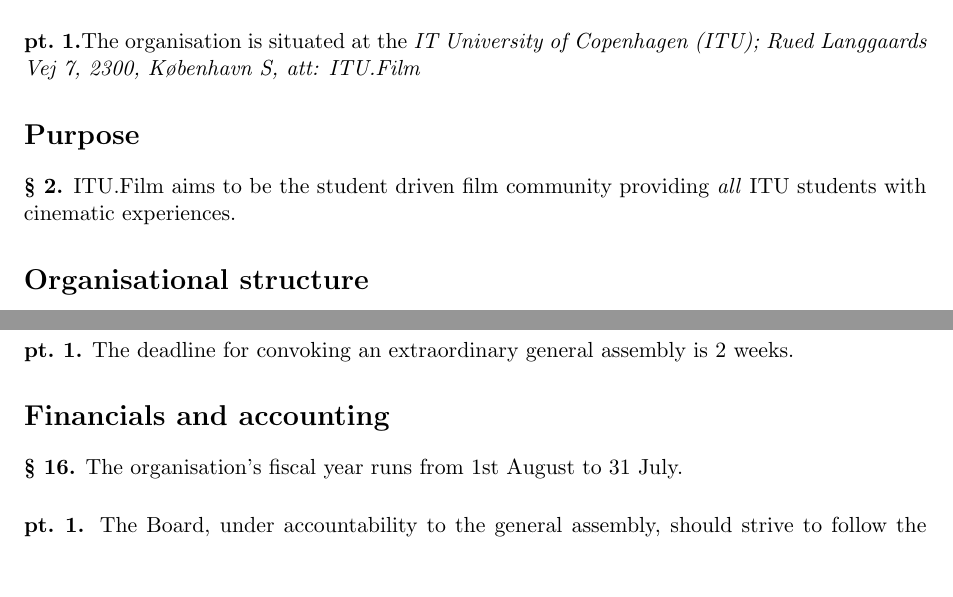
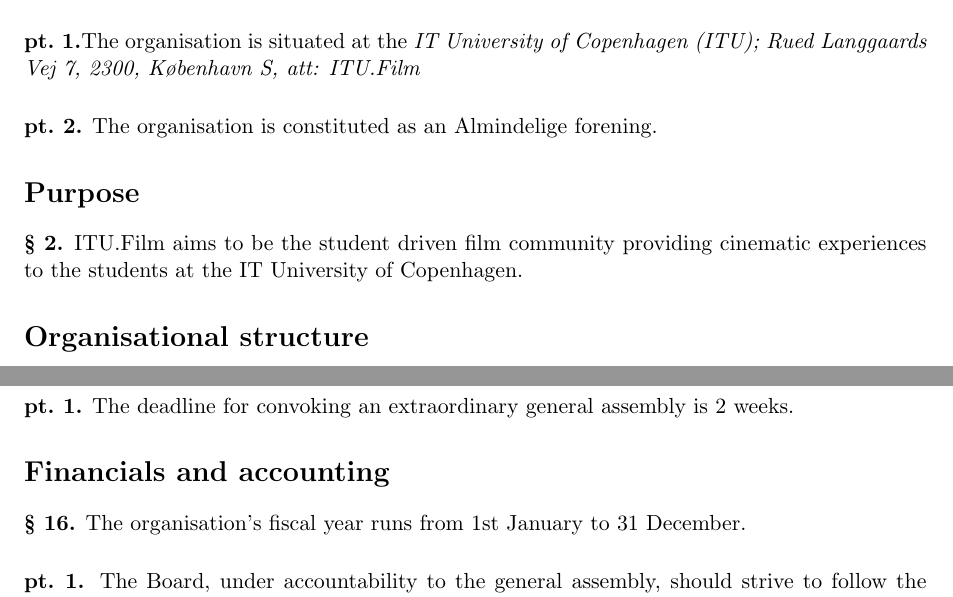
Before and after one commit to ITUFilm/bylaws, a LaTeX document (bylaw.tex): two parts of pages 1 and 4 of 5, joined at a grey line, cut so that both start at the same text, the shorter picture padded with empty space. Compiled offline with pdfLaTeX.

Commit message:
Made some minor changes;
1. Changed the fiscal year to follow the calendar year
2. Added §1 pt. 2. stating that ITU.Film is non-profit
3. Changed the wording of Purpose

```diff
--- a/bylaw.tex
+++ b/bylaw.tex
@@ -27,9 +27,10 @@
 \section*{Name and address}
 \paragraph{1} The name of the organisation is \emph{ITU.Film}
 \subparagraph{1}The organisation is situated at the \emph{IT University of Copenhagen (ITU); Rued Langgaards Vej 7, 2300, K\o benhavn S, att: ITU.Film}
+\subparagraph{2} The organisation is constituted as an Almindelige forening.
 
 \section*{Purpose}
-\paragraph{2} ITU.Film aims to be the student driven film community providing \emph{all} ITU students with cinematic experiences.
+\paragraph{2} ITU.Film aims to be the student driven film community providing cinematic experiences to the students at the IT University of Copenhagen.
 
 \section*{Organisational structure}
 \paragraph{3} ITU.Film consist of a body, the \emph{ITU.Film crew}, of present and alumni students of ITU.
@@ -94,7 +95,7 @@
 \subparagraph{1} The deadline for convoking an extraordinary general assembly is 2 weeks.
 
 \section*{Financials and accounting}
-\paragraph{16} The organisation's fiscal year runs from 1st August to 31 July.
+\paragraph{16} The organisation's fiscal year runs from 1st January to 31 December.
 \subparagraph{1} The Board, under accountability to the general assembly, should strive to follow the budget.
 \subparagraph{2} The crew's records are kept by the presidium.
 \paragraph{17} The organisation is legally bound by the signatures of the President and at least one crew member who are not a member of the presidium.
```
